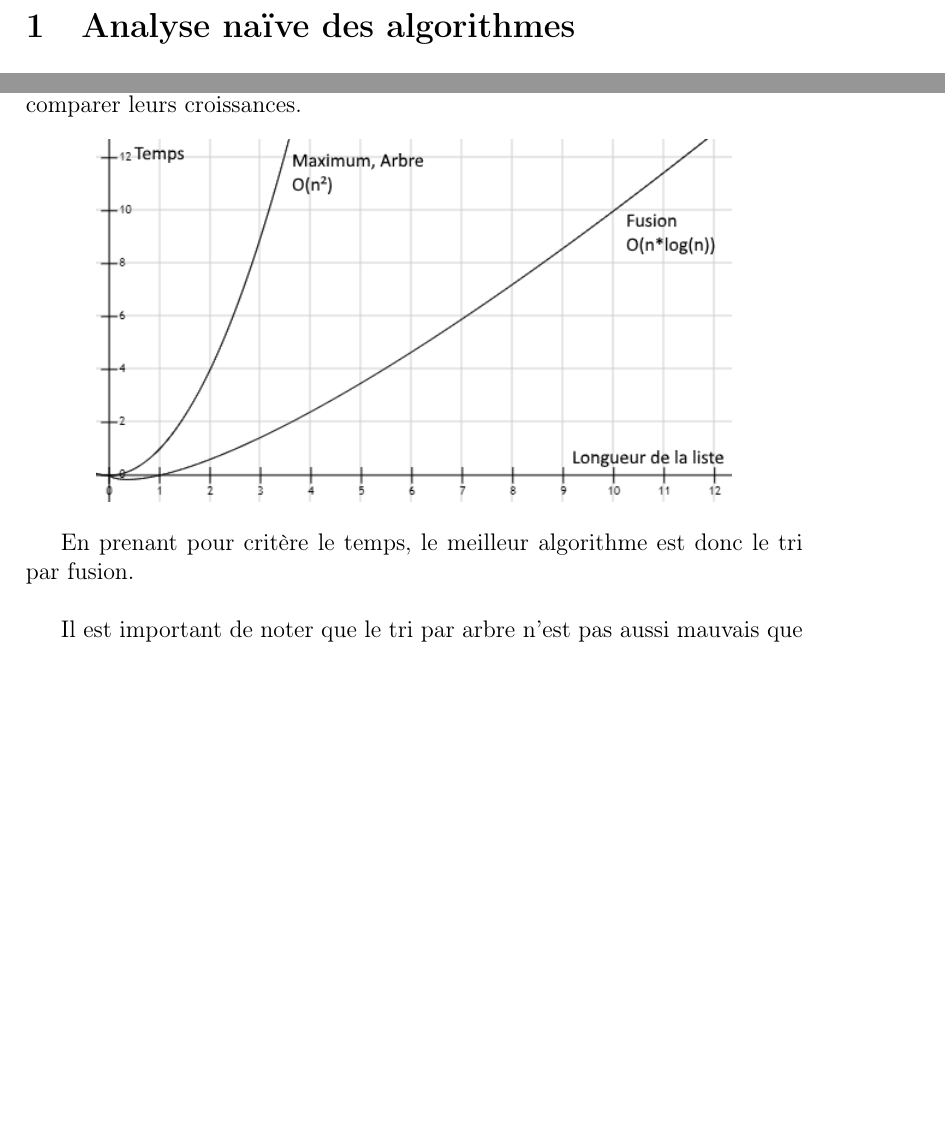
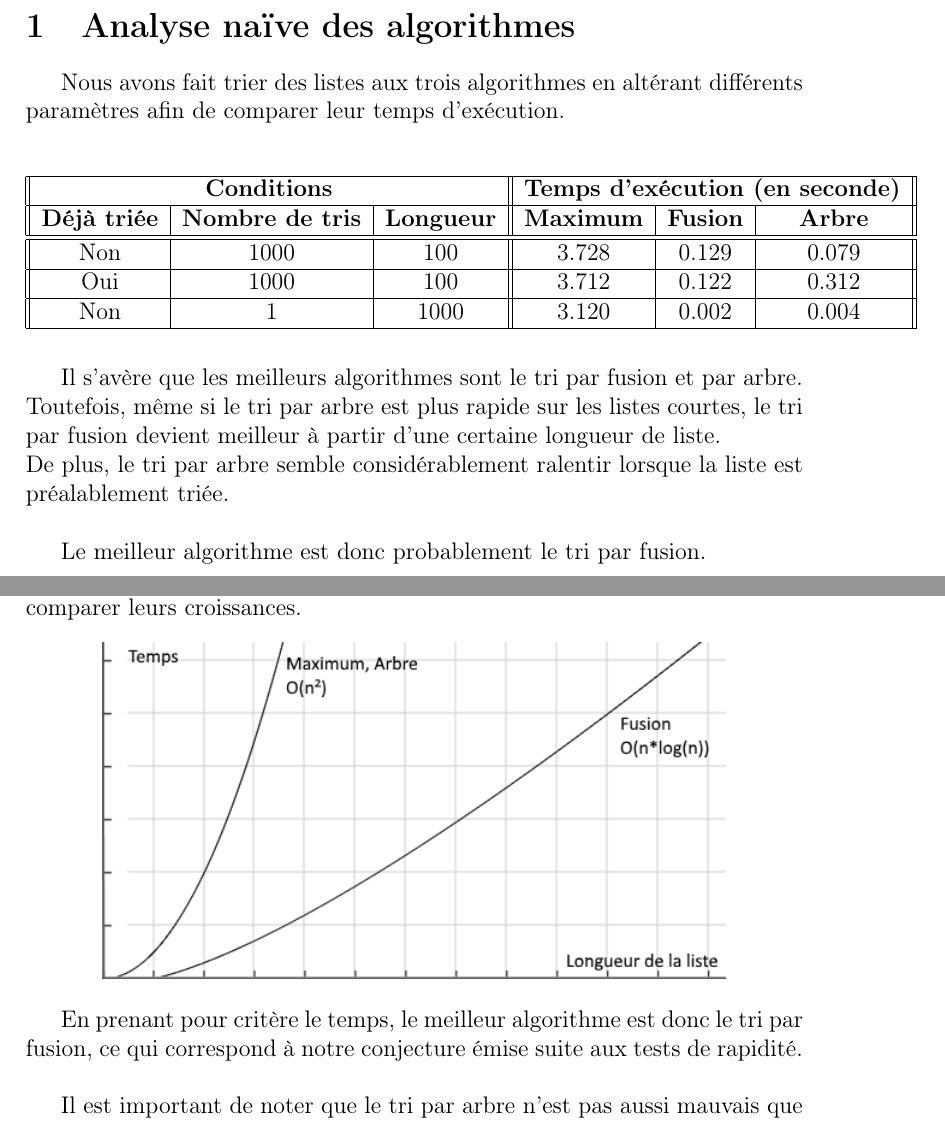
Before and after one commit to QuentinJanuel/ProjectOCaml, a LaTeX document (Rapport/LaTeX/Rapport.tex): two parts of pages 2 and 8 of 8, joined at a grey line, cut so that both start at the same text, the shorter picture padded with empty space. Compiled offline with pdfLaTeX; the source files are stored in an older character set and shown here as Unicode.

Commit message:
Made the tabular in the PDF

```diff
--- a/Rapport/LaTeX/Rapport.tex
+++ b/Rapport/LaTeX/Rapport.tex
@@ -43,24 +43,38 @@ Projet : programmation fonctionnelle}
 \newpage
 \section{Analyse naïve des algorithmes}
 
-% n = 1000
-% list's length = 100
-% max    : 3.728
-% fusion : 0.129
-% arbre  : 0.079
+Nous avons fait trier des listes aux trois algorithmes en altérant différents paramètres afin de comparer leur temps d'exécution. \\
 
-% deja triee
-% n = 1000
-% list's length = 100
-% max    : 3.712
-% fusion : 0.122
-% arbre  : 0.312
+\begin{table}[htbp]
+	\centering
+		\begin{tabular}{||c|c|c||c|c|c||}
+		\hline
+		\multicolumn{3}{||c||}{
+			\textbf{Conditions}
+		} &
+		\multicolumn{3}{c||}{
+			\textbf{Temps d'exécution (en seconde)}
+		} \\
+		\hline
+		\textbf{Déjà triée} &
+		\textbf{Nombre de tris} &
+		\textbf{Longueur} &
+		\textbf{Maximum} & \textbf{Fusion} & \textbf{Arbre} \\
+		\hline \hline
+		Non & 1000 & 100 & 3.728 & 0.129 & 0.079 \\
+		\hline
+		Oui & 1000 & 100 & 3.712 & 0.122 & 0.312 \\
+		\hline
+		Non & 1 & 1000 & 3.120 & 0.002 & 0.004 \\
+		\hline
+		\end{tabular}
+\end{table}
 
-% n = 1
-% list's length = 1000
-% max    : 3.120
-% fusion : 0.002
-% arbre  : 0.004
+Il s'avère que les meilleurs algorithmes sont le tri par fusion et par arbre. \\
+Toutefois, même si le tri par arbre est plus rapide sur les listes courtes, le tri par fusion devient meilleur à partir d'une certaine longueur de liste. \\
+De plus, le tri par arbre semble considérablement ralentir lorsque la liste est préalablement triée. \\
+
+Le meilleur algorithme est donc probablement le tri par fusion.
 
 \newpage
 \section{Analyse de complexité}
@@ -181,7 +195,7 @@ Nous pouvons grapher la complexité des différents algorithmes afin de comparer
 	\includegraphics[scale=0.8]{curves.png}
 \end{center}
 
-En prenant pour critère le temps, le meilleur algorithme est donc le tri par fusion.\\
+En prenant pour critère le temps, le meilleur algorithme est donc le tri par fusion, ce qui correspond à notre conjecture émise suite aux tests de rapidité.\\
 
 Il est important de noter que le tri par arbre n'est pas aussi mauvais que le tri par maximum en général, ce graphique prend en considération le pire scénario. \\ \\
 
```
Also changed, not shown: Rapport/LaTeX/Rapport.pdf, Rapport/LaTeX/curves.png, 1 other file.
